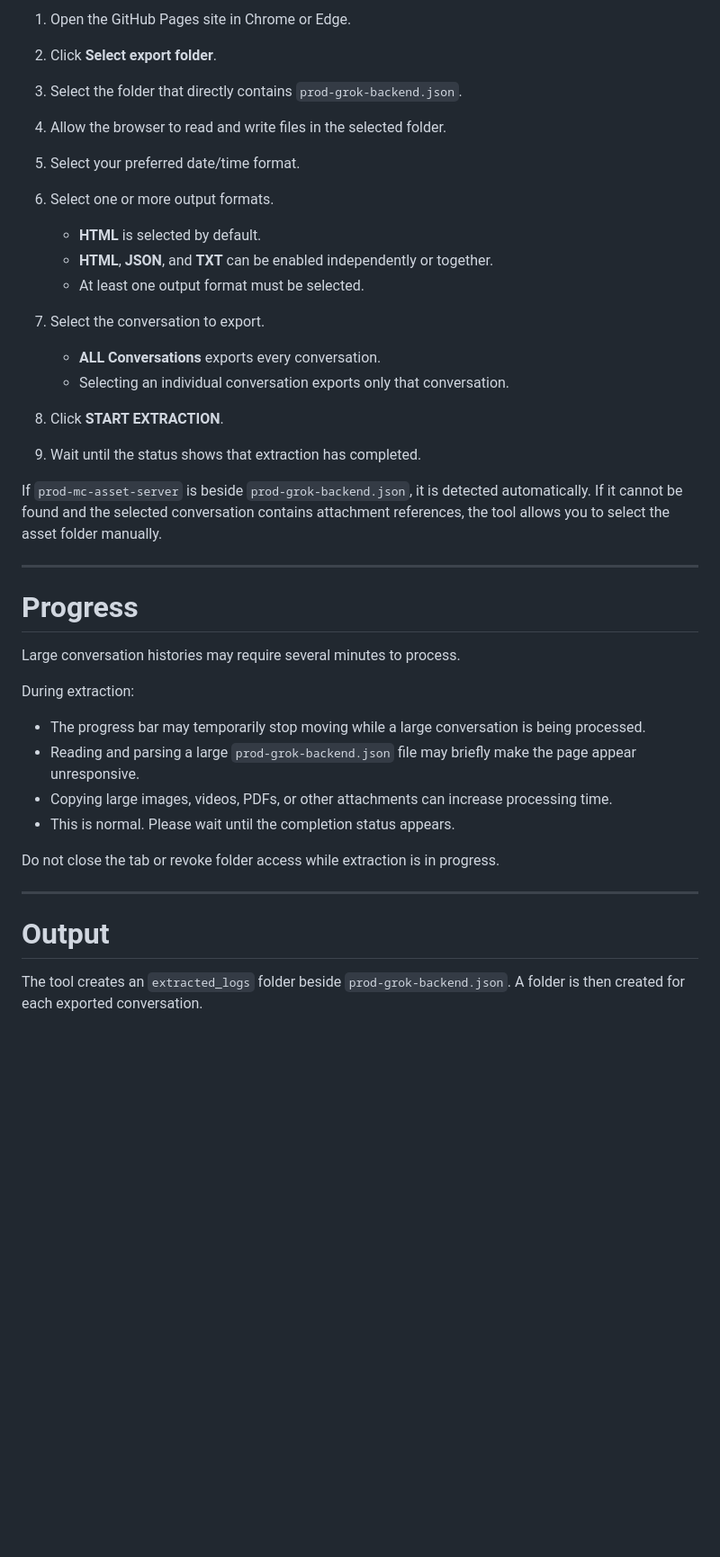
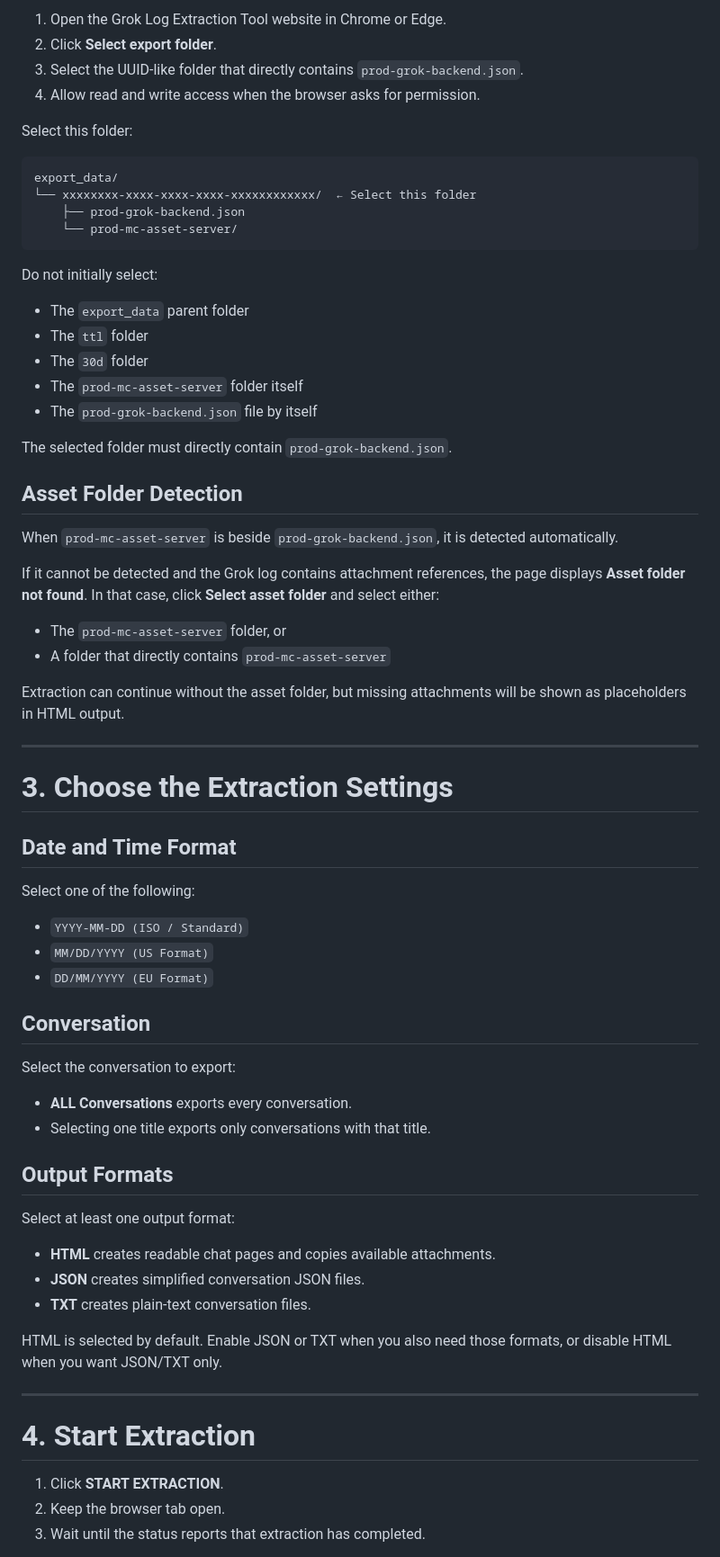
Before and after one commit to S1R4TH/Grok-Log-Extraction-Tool-Browser, a Markdown page: docs/README.md, the part around one of its changes. Shown at 90% size. Drawn GitHub-style; blank space fills up the shorter version.

````diff
--- a/docs/README.md
+++ b/docs/README.md
@@ -67,49 +87,73 @@ The UUID-like folder names are automatically generated and will be different for
 
-1. Open the GitHub Pages site in Chrome or Edge.
+1. Open the Grok Log Extraction Tool website in Chrome or Edge.
+2. Click **Select export folder**.
+3. Select the UUID-like folder that directly contains `prod-grok-backend.json`.
+4. Allow read and write access when the browser asks for permission.
 
-2. Click **Select export folder**.
+Select this folder:
 
-3. Select the folder that directly contains `prod-grok-backend.json`.
+```text
+export_data/
+└── xxxxxxxx-xxxx-xxxx-xxxx-xxxxxxxxxxxx/  ← Select this folder
+    ├── prod-grok-backend.json
+    └── prod-mc-asset-server/
+```
 
-4. Allow the browser to read and write files in the selected folder.
+Do not initially select:
 
-5. Select your preferred date/time format.
+- The `export_data` parent folder
+- The `ttl` folder
+- The `30d` folder
+- The `prod-mc-asset-server` folder itself
+- The `prod-grok-backend.json` file by itself
 
-6. Select one or more output formats.
+The selected folder must directly contain `prod-grok-backend.json`.
 
-   - **HTML** is selected by default.
-   - **HTML**, **JSON**, and **TXT** can be enabled independently or together.
-   - At least one output format must be selected.
+## Asset Folder Detection
 
-7. Select the conversation to export.
+When `prod-mc-asset-server` is beside `prod-grok-backend.json`, it is detected automatically.
 
-   - **ALL Conversations** exports every conversation.
-   - Selecting an individual conversation exports only that conversation.
+If it cannot be detected and the Grok log contains attachment references, the page displays **Asset folder not found**. In that case, click **Select asset folder** and select either:
 
-8. Click **START EXTRACTION**.
+- The `prod-mc-asset-server` folder, or
+- A folder that directly contains `prod-mc-asset-server`
 
-9. Wait until the status shows that extraction has completed.
-
-If `prod-mc-asset-server` is beside `prod-grok-backend.json`, it is detected automatically. If it cannot be found and the selected conversation contains attachment references, the tool allows you to select the asset folder manually.
+Extraction can continue without the asset folder, but missing attachments will be shown as placeholders in HTML output.
 
 ---
 
-# Progress
+# 3. Choose the Extraction Settings
 
-Large conversation histories may require several minutes to process.
+## Date and Time Format
 
-During extraction:
+Select one of the following:
 
-- The progress bar may temporarily stop moving while a large conversation is being processed.
-- Reading and parsing a large `prod-grok-backend.json` file may briefly make the page appear unresponsive.
-- Copying large images, videos, PDFs, or other attachments can increase processing time.
-- This is normal. Please wait until the completion status appears.
+- `YYYY-MM-DD (ISO / Standard)`
+- `MM/DD/YYYY (US Format)`
+- `DD/MM/YYYY (EU Format)`
 
-Do not close the tab or revoke folder access while extraction is in progress.
+## Conversation
+
+Select the conversation to export:
+
+- **ALL Conversations** exports every conversation.
+- Selecting one title exports only conversations with that title.
+
+## Output Formats
+
+Select at least one output format:
+
+- **HTML** creates readable chat pages and copies available attachments.
+- **JSON** creates simplified conversation JSON files.
+- **TXT** creates plain-text conversation files.
+
+HTML is selected by default. Enable JSON or TXT when you also need those formats, or disable HTML when you want JSON/TXT only.
 
 ---
 
-# Output
+# 4. Start Extraction
 
-The tool creates an `extracted_logs` folder beside `prod-grok-backend.json`. A folder is then created for each exported conversation.
+1. Click **START EXTRACTION**.
+2. Keep the browser tab open.
+3. Wait until the status reports that extraction has completed.
 
````
Also changed, not shown: other parts of docs/README.md (+221 -110 lines).
